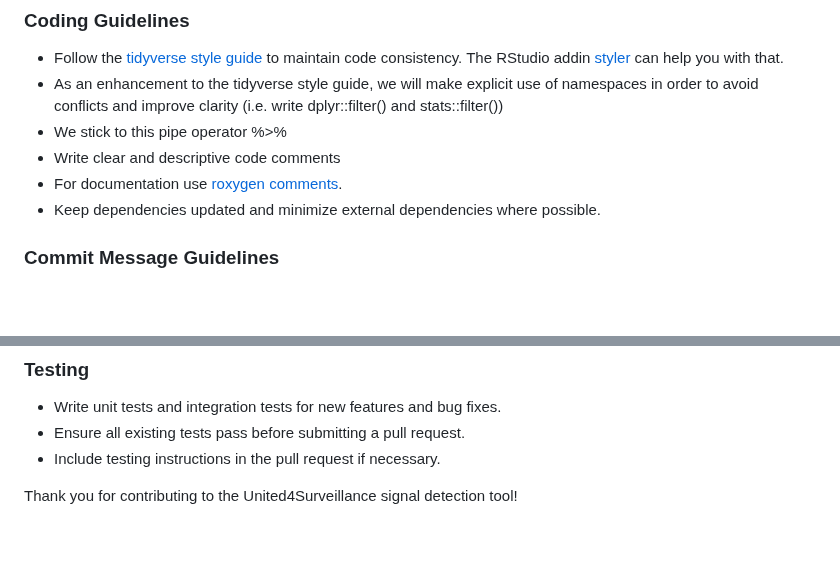
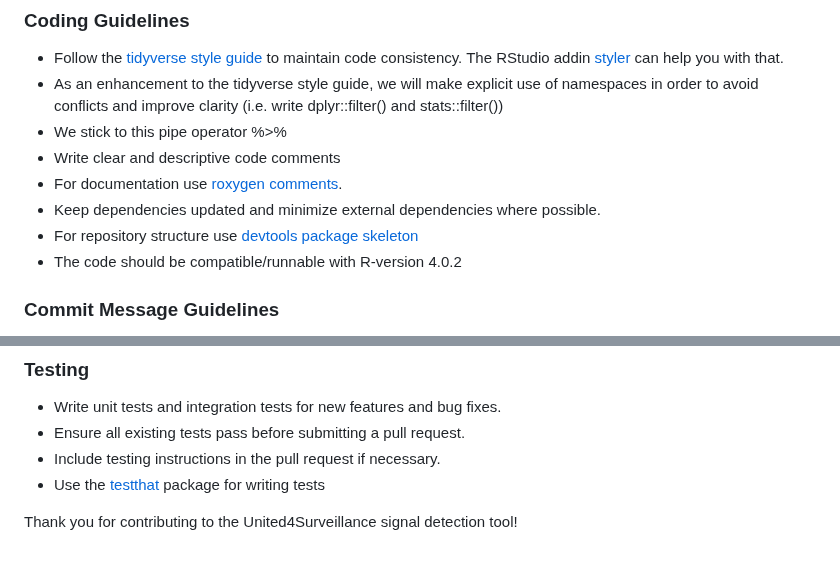
Before and after one commit to United4Surveillance/signal-detection-tool, a Markdown page: CONTRIBUTING.md, 2 parts joined by grey strips. Drawn GitHub-style; blank space fills up the shorter version.

Commit message:
Adds some remarks regarding testing, R-version and package structure to the guidelines

```diff
--- a/CONTRIBUTING.md
+++ b/CONTRIBUTING.md
@@ -65,6 +65,8 @@ We welcome contributions from the community! Whether you're reporting a bug, sug
 - Write clear and descriptive code comments
 - For documentation use [roxygen comments](https://cran.r-project.org/web/packages/roxygen2/vignettes/roxygen2.html).
 - Keep dependencies updated and minimize external dependencies where possible.
+- For repository structure use [devtools package skeleton](https://bookdown.org/rdpeng/RProgDA/the-devtools-package.html)
+- The code should be compatible/runnable with R-version 4.0.2
 
 ### Commit Message Guidelines
 
@@ -88,6 +90,7 @@ We welcome contributions from the community! Whether you're reporting a bug, sug
 - Write unit tests and integration tests for new features and bug fixes.
 - Ensure all existing tests pass before submitting a pull request.
 - Include testing instructions in the pull request if necessary.
+- Use the [testthat](https://testthat.r-lib.org/) package for writing tests
 
 
 Thank you for contributing to the United4Surveillance signal detection tool!
```
